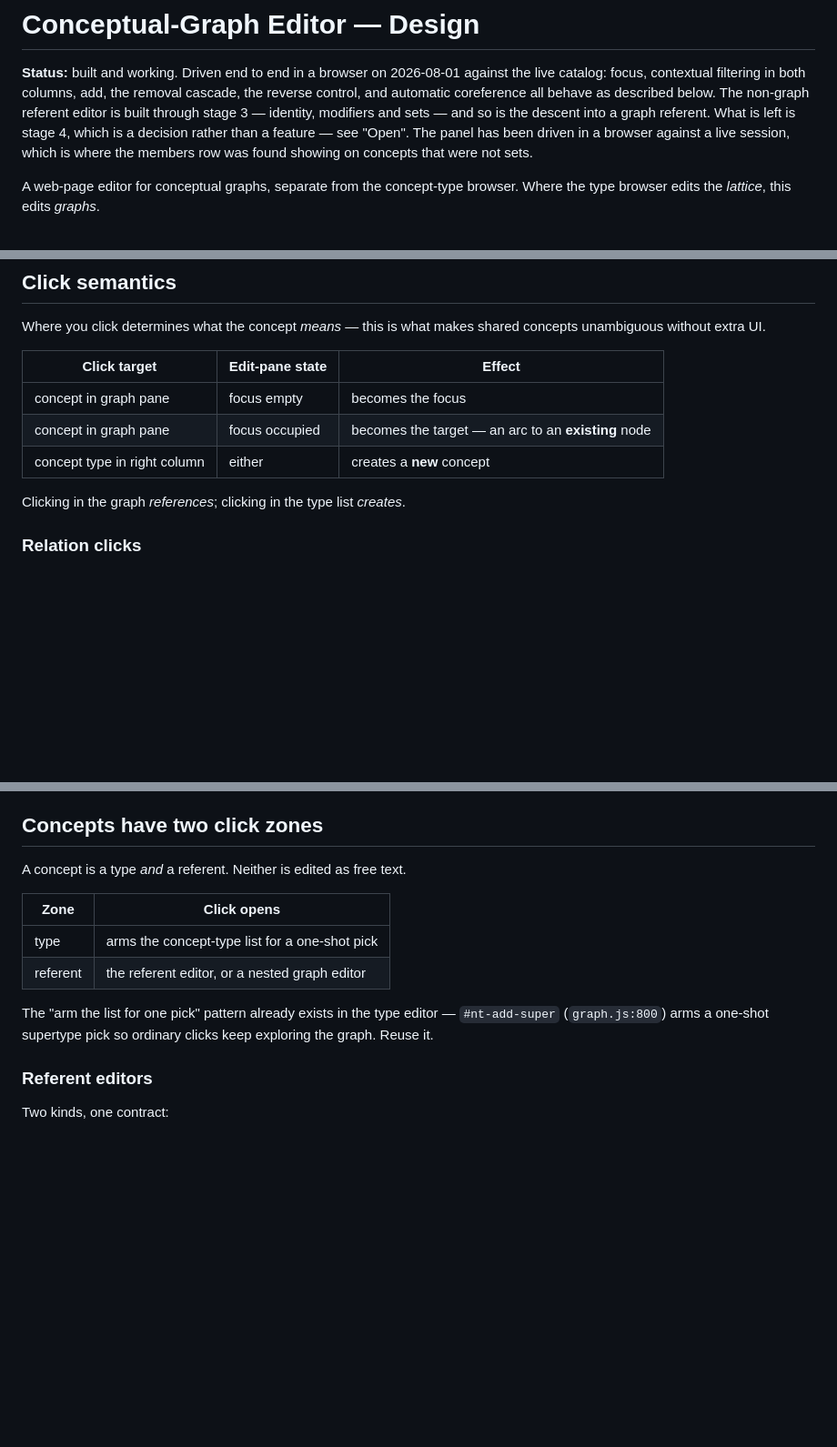
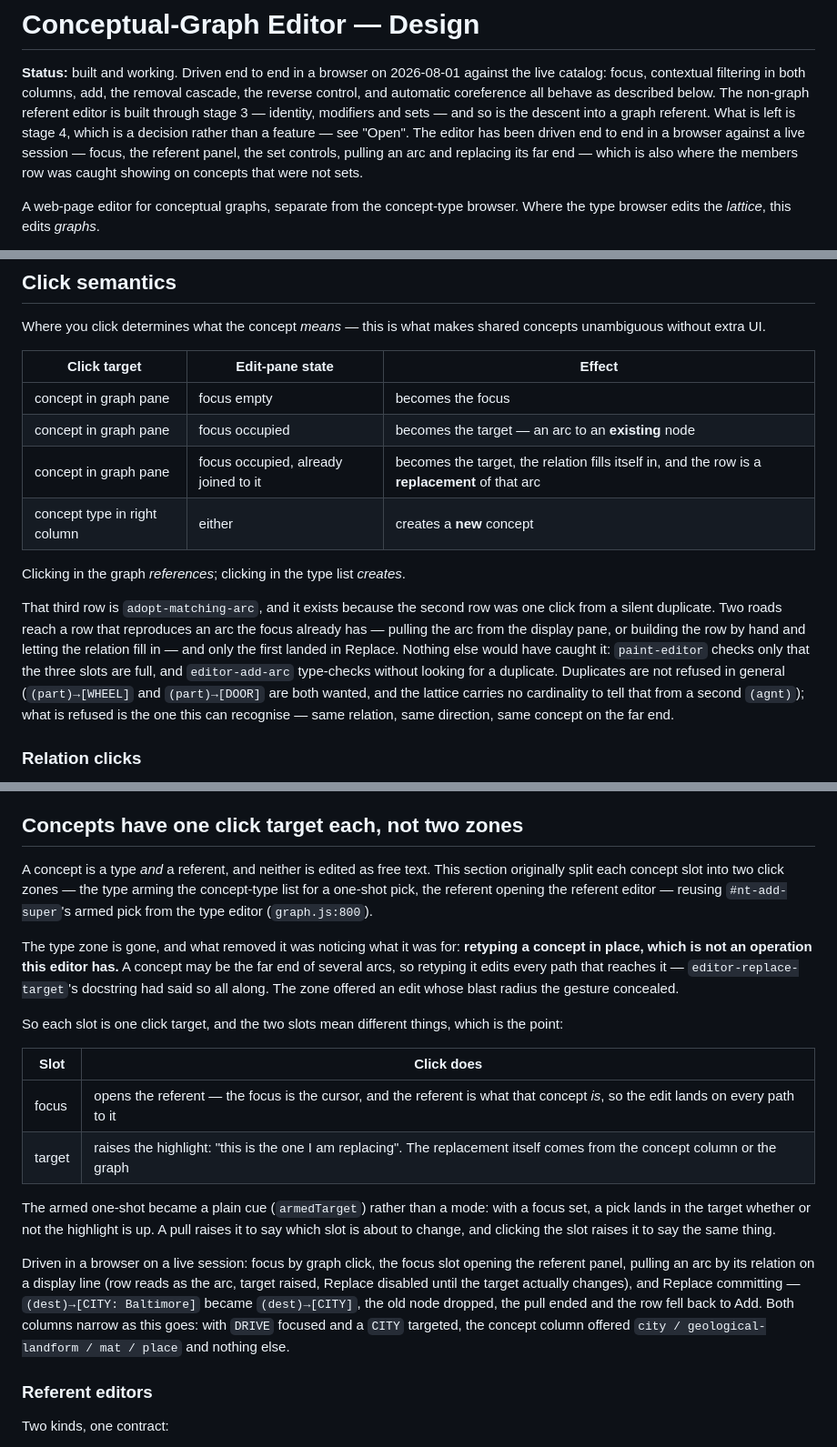
Before and after one commit to bruceseely/cgraph, a Markdown page: notes/graph-editor.md, 3 parts joined by grey strips. Shown at 91% size. GitHub-like rendering; blank space fills up the shorter version.

Commit message:
notes: what the browser settled, and the click zones that are gone
"Concepts have two click zones" described a design 30cb365 removed. The
type zone armed the concept-type list to retype a concept in place, and
that is not an operation this editor has: a concept may be the far end of
several arcs, so retyping edits every path that reaches it --
EDITOR-REPLACE-TARGET's docstring had said so all along. The section now
records the zone, why it went, and what each slot means instead, since the
discarded design is the part worth keeping.

Click semantics gains the row for a concept already joined to the focus.
That is ADOPT-MATCHING-ARC, and the note says why it had to exist: the
plain "becomes the target" row was one click from a silent duplicate that
neither PAINT-EDITOR nor EDITOR-ADD-ARC would refuse.

The verification is written where the behaviour is, not in a log: pulling
an arc by its relation, Replace staying disabled until the target actually
changes, the commit dropping the old node, and both columns narrowing as
the row fills -- with DRIVE focused and a CITY targeted the concept column
offered city / geological-landform / mat / place and nothing else.

Co-Authored-By: Claude Opus 5 <noreply@anthropic.com>

```diff
--- a/notes/graph-editor.md
+++ b/notes/graph-editor.md
@@ -6,8 +6,10 @@ the removal cascade, the reverse control, and automatic coreference all behave
 as described below. The non-graph referent editor is built through stage 3 —
 identity, modifiers and sets — and so is the descent into a graph referent.
 What is left is stage 4, which is a decision rather than a feature — see
-"Open". The panel has been driven in a browser against a live session, which
-is where the members row was found showing on concepts that were not sets.
+"Open". The editor has been driven end to end in a browser against a live
+session — focus, the referent panel, the set controls, pulling an arc and
+replacing its far end — which is also where the members row was caught showing
+on concepts that were not sets.
 
 A web-page editor for conceptual graphs, separate from the concept-type
 browser. Where the type browser edits the *lattice*, this edits *graphs*.
@@ -110,9 +112,21 @@ shared concepts unambiguous without extra UI.
 |---|---|---|
 | concept in graph pane | focus empty | becomes the focus |
 | concept in graph pane | focus occupied | becomes the target — an arc to an **existing** node |
+| concept in graph pane | focus occupied, already joined to it | becomes the target, the relation fills itself in, and the row is a **replacement** of that arc |
 | concept type in right column | either | creates a **new** concept |
 
 Clicking in the graph *references*; clicking in the type list *creates*.
+
+That third row is `adopt-matching-arc`, and it exists because the second row
+was one click from a silent duplicate. Two roads reach a row that reproduces an
+arc the focus already has — pulling the arc from the display pane, or building
+the row by hand and letting the relation fill in — and only the first landed in
+Replace. Nothing else would have caught it: `paint-editor` checks only that the
+three slots are full, and `editor-add-arc` type-checks without looking for a
+duplicate. Duplicates are not refused in general (`(part)→[WHEEL]` and
+`(part)→[DOOR]` are both wanted, and the lattice carries no cardinality to tell
+that from a second `(agnt)`); what is refused is the one this can recognise —
+same relation, same direction, same concept on the far end.
 
 ### Relation clicks
 
@@ -267,18 +281,41 @@ Two consequences worth stating, because the rest of the design leans on them:
   mistake into a dead end. Clearing the status on every refresh is what makes
   the correcting messages above readable as feedback rather than as wreckage.
 
-## Concepts have two click zones
+## Concepts have one click target each, not two zones
 
-A concept is a type *and* a referent. Neither is edited as free text.
+A concept is a type *and* a referent, and neither is edited as free text. This
+section originally split each concept slot into two click zones — the type
+arming the concept-type list for a one-shot pick, the referent opening the
+referent editor — reusing `#nt-add-super`'s armed pick from the type editor
+(`graph.js:800`).
 
-| Zone | Click opens |
+The type zone is gone, and what removed it was noticing what it was for:
+**retyping a concept in place, which is not an operation this editor has.** A
+concept may be the far end of several arcs, so retyping it edits every path
+that reaches it — `editor-replace-target`'s docstring had said so all along.
+The zone offered an edit whose blast radius the gesture concealed.
+
+So each slot is one click target, and the two slots mean different things,
+which is the point:
+
+| Slot | Click does |
 |---|---|
-| type | arms the concept-type list for a one-shot pick |
-| referent | the referent editor, or a nested graph editor |
+| focus | opens the referent — the focus is the cursor, and the referent is what that concept *is*, so the edit lands on every path to it |
+| target | raises the highlight: "this is the one I am replacing". The replacement itself comes from the concept column or the graph |
 
-The "arm the list for one pick" pattern already exists in the type editor —
-`#nt-add-super` (`graph.js:800`) arms a one-shot supertype pick so ordinary
-clicks keep exploring the graph. Reuse it.
+The armed one-shot became a plain cue (`armedTarget`) rather than a mode: with
+a focus set, a pick lands in the target whether or not the highlight is up. A
+pull raises it to say which slot is about to change, and clicking the slot
+raises it to say the same thing.
+
+Driven in a browser on a live session: focus by graph click, the focus slot
+opening the referent panel, pulling an arc by its relation on a display line
+(row reads as the arc, target raised, Replace disabled until the target
+actually changes), and Replace committing — `(dest)→[CITY: Baltimore]` became
+`(dest)→[CITY]`, the old node dropped, the pull ended and the row fell back to
+Add. Both columns narrow as this goes: with `DRIVE` focused and a `CITY`
+targeted, the concept column offered `city / geological-landform / mat / place`
+and nothing else.
 
 ### Referent editors
 
```
